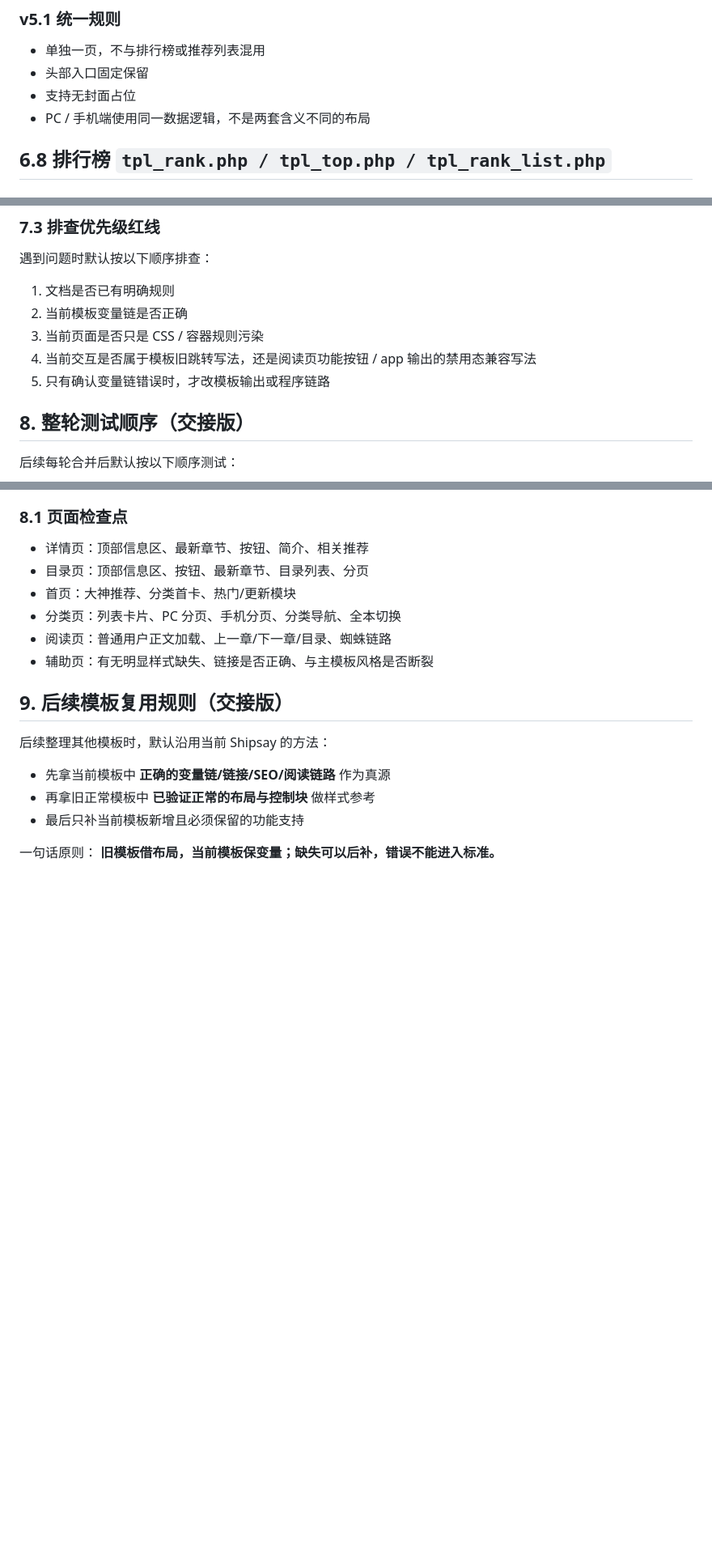
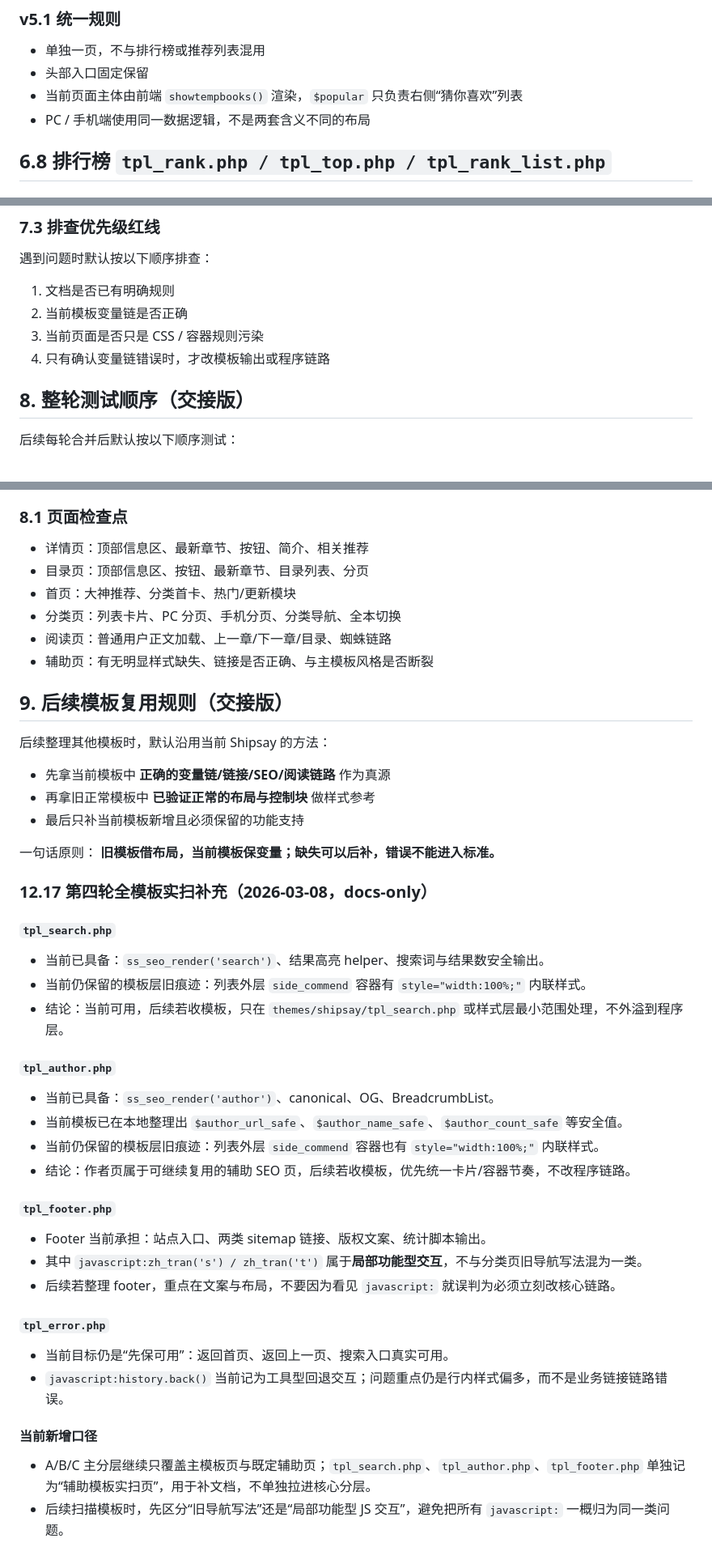
Before and after one commit to lzcaijie/shipsay-site, a Markdown page: docs/V5_1_TEMPLATE_STANDARD.md, 3 parts joined by grey strips. Shown at 81% size. Drawn GitHub-style; blank space fills up the shorter version.

Commit message:
docs: sync shipsay v5 redline template scan v2

```diff
--- a/docs/V5_1_TEMPLATE_STANDARD.md
+++ b/docs/V5_1_TEMPLATE_STANDARD.md
@@ -331,7 +331,7 @@
 ### v5.1 统一规则
 - 单独一页，不与排行榜或推荐列表混用
 - 头部入口固定保留
-- 支持无封面占位
+- 当前页面主体由前端 `showtempbooks()` 渲染，`$popular` 只负责右侧“猜你喜欢”列表
 - PC / 手机端使用同一数据逻辑，不是两套含义不同的布局
 
 ## 6.8 排行榜 `tpl_rank.php / tpl_top.php / tpl_rank_list.php`
@@ -1034,8 +1032,7 @@
 1. 文档是否已有明确规则
 2. 当前模板变量链是否正确
 3. 当前页面是否只是 CSS / 容器规则污染
-4. 当前交互是否属于模板旧跳转写法，还是阅读页功能按钮 / app 输出的禁用态兼容写法
-5. 只有确认变量链错误时，才改模板输出或程序链路
+4. 只有确认变量链错误时，才改模板输出或程序链路
 
 ## 8. 整轮测试顺序（交接版）
 
@@ -1064,3 +1061,30 @@
 
 一句话原则：
 **旧模板借布局，当前模板保变量；缺失可以后补，错误不能进入标准。**
+
+
+### 12.17 第四轮全模板实扫补充（2026-03-08，docs-only）
+
+#### `tpl_search.php`
+- 当前已具备：`ss_seo_render('search')`、结果高亮 helper、搜索词与结果数安全输出。
+- 当前仍保留的模板层旧痕迹：列表外层 `side_commend` 容器有 `style="width:100%;"` 内联样式。
+- 结论：当前可用，后续若收模板，只在 `themes/shipsay/tpl_search.php` 或样式层最小范围处理，不外溢到程序层。
+
+#### `tpl_author.php`
+- 当前已具备：`ss_seo_render('author')`、canonical、OG、BreadcrumbList。
+- 当前模板已在本地整理出 `$author_url_safe`、`$author_name_safe`、`$author_count_safe` 等安全值。
+- 当前仍保留的模板层旧痕迹：列表外层 `side_commend` 容器也有 `style="width:100%;"` 内联样式。
+- 结论：作者页属于可继续复用的辅助 SEO 页，后续若收模板，优先统一卡片/容器节奏，不改程序链路。
+
+#### `tpl_footer.php`
+- Footer 当前承担：站点入口、两类 sitemap 链接、版权文案、统计脚本输出。
+- 其中 `javascript:zh_tran('s') / zh_tran('t')` 属于**局部功能型交互**，不与分类页旧导航写法混为一类。
+- 后续若整理 footer，重点在文案与布局，不要因为看见 `javascript:` 就误判为必须立刻改核心链路。
+
+#### `tpl_error.php`
+- 当前目标仍是“先保可用”：返回首页、返回上一页、搜索入口真实可用。
+- `javascript:history.back()` 当前记为工具型回退交互；问题重点仍是行内样式偏多，而不是业务链接链路错误。
+
+#### 当前新增口径
+- A/B/C 主分层继续只覆盖主模板页与既定辅助页；`tpl_search.php`、`tpl_author.php`、`tpl_footer.php` 单独记为“辅助模板实扫页”，用于补文档，不单独拉进核心分层。
+- 后续扫描模板时，先区分“旧导航写法”还是“局部功能型 JS 交互”，避免把所有 `javascript:` 一概归为同一类问题。
```
Also changed, not shown: other parts of docs/V5_1_TEMPLATE_STANDARD.md (+1 -3 lines), docs/CHANGELOG.md (+7 -11 lines), docs/VARIABLE_MAP.md (+43 -13 lines).
